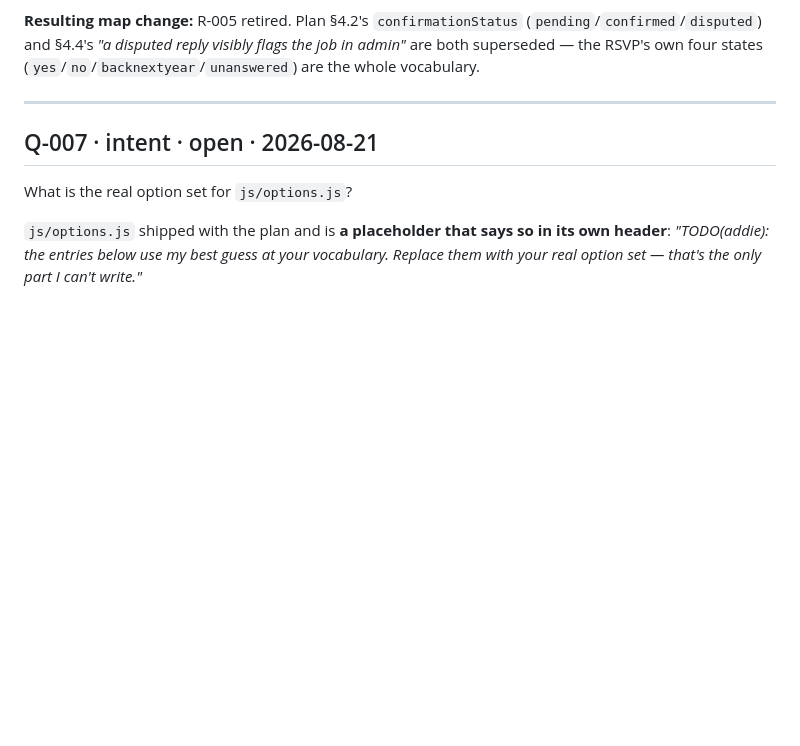
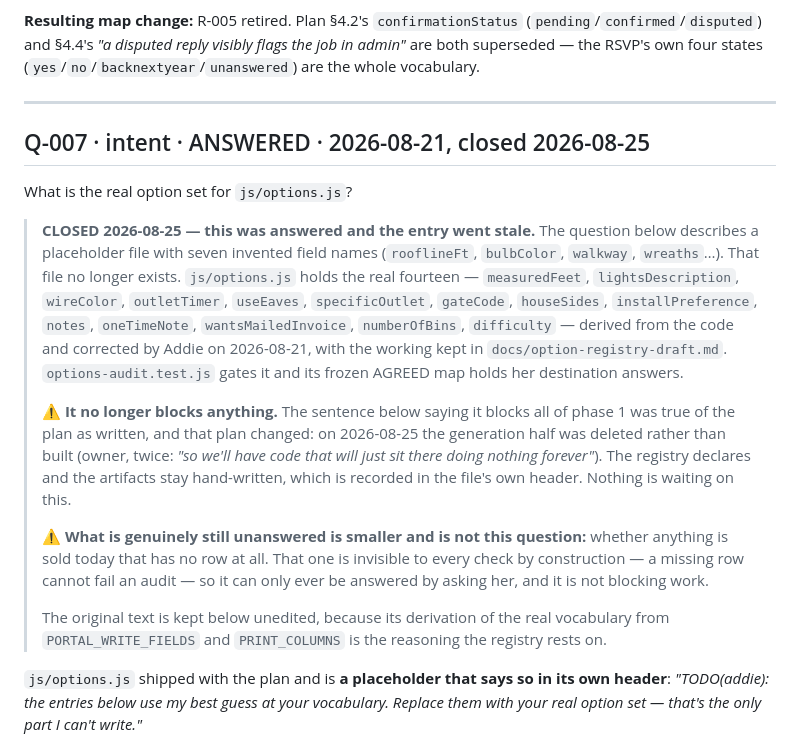
Before and after one commit to addieflips/Highlighting-Utah, a Markdown page: docs/open-questions.md, the part around the change. Rendered like a GitHub page; blank space fills up the shorter version.

Commit message:
Close Q-007 — the option registry question was answered and the entry went stale (#83)
js/options.js no longer holds the seven invented field names the question
describes. It holds the real fourteen, corrected by the owner on 2026-08-21,
gated by options-audit.test.js.

It also no longer blocks phase 1: the generation half of that plan was deleted
on 2026-08-25 rather than built, so there is nothing waiting on it. The
original text is kept unedited underneath — its derivation of the vocabulary
from PORTAL_WRITE_FIELDS and PRINT_COLUMNS is what the registry rests on.


Claude-Session: https://claude.ai/code/session_016cGPKXCSzTm7nfHNfYB26G

Co-authored-by: Claude <noreply@anthropic.com>

```diff
--- a/docs/open-questions.md
+++ b/docs/open-questions.md
@@ -283,8 +283,35 @@ job in admin"* are both superseded — the RSVP's own four states
 
 ---
 
-## Q-007 · intent · open · 2026-08-21
+## Q-007 · intent · ANSWERED · 2026-08-21, closed 2026-08-25
 What is the real option set for `js/options.js`?
+
+> **CLOSED 2026-08-25 — this was answered and the entry went stale.** The
+> question below describes a placeholder file with seven invented field names
+> (`rooflineFt`, `bulbColor`, `walkway`, `wreaths`…). That file no longer
+> exists. `js/options.js` holds the real fourteen — `measuredFeet`,
+> `lightsDescription`, `wireColor`, `outletTimer`, `useEaves`,
+> `specificOutlet`, `gateCode`, `houseSides`, `installPreference`, `notes`,
+> `oneTimeNote`, `wantsMailedInvoice`, `numberOfBins`, `difficulty` — derived
+> from the code and corrected by Addie on 2026-08-21, with the working kept in
+> `docs/option-registry-draft.md`. `options-audit.test.js` gates it and its
+> frozen AGREED map holds her destination answers.
+>
+> ⚠ **It no longer blocks anything.** The sentence below saying it blocks all
+> of phase 1 was true of the plan as written, and that plan changed: on
+> 2026-08-25 the generation half was deleted rather than built (owner, twice:
+> *"so we'll have code that will just sit there doing nothing forever"*). The
+> registry declares and the artifacts stay hand-written, which is recorded in
+> the file's own header. Nothing is waiting on this.
+>
+> ⚠ **What is genuinely still unanswered is smaller and is not this question:**
+> whether anything is sold today that has no row at all. That one is invisible
+> to every check by construction — a missing row cannot fail an audit — so it
+> can only ever be answered by asking her, and it is not blocking work.
+>
+> The original text is kept below unedited, because its derivation of the real
+> vocabulary from `PORTAL_WRITE_FIELDS` and `PRINT_COLUMNS` is the reasoning
+> the registry rests on.
 
 `js/options.js` shipped with the plan and is **a placeholder that says so in its
 own header**: *"TODO(addie): the entries below use my best guess at your
```
